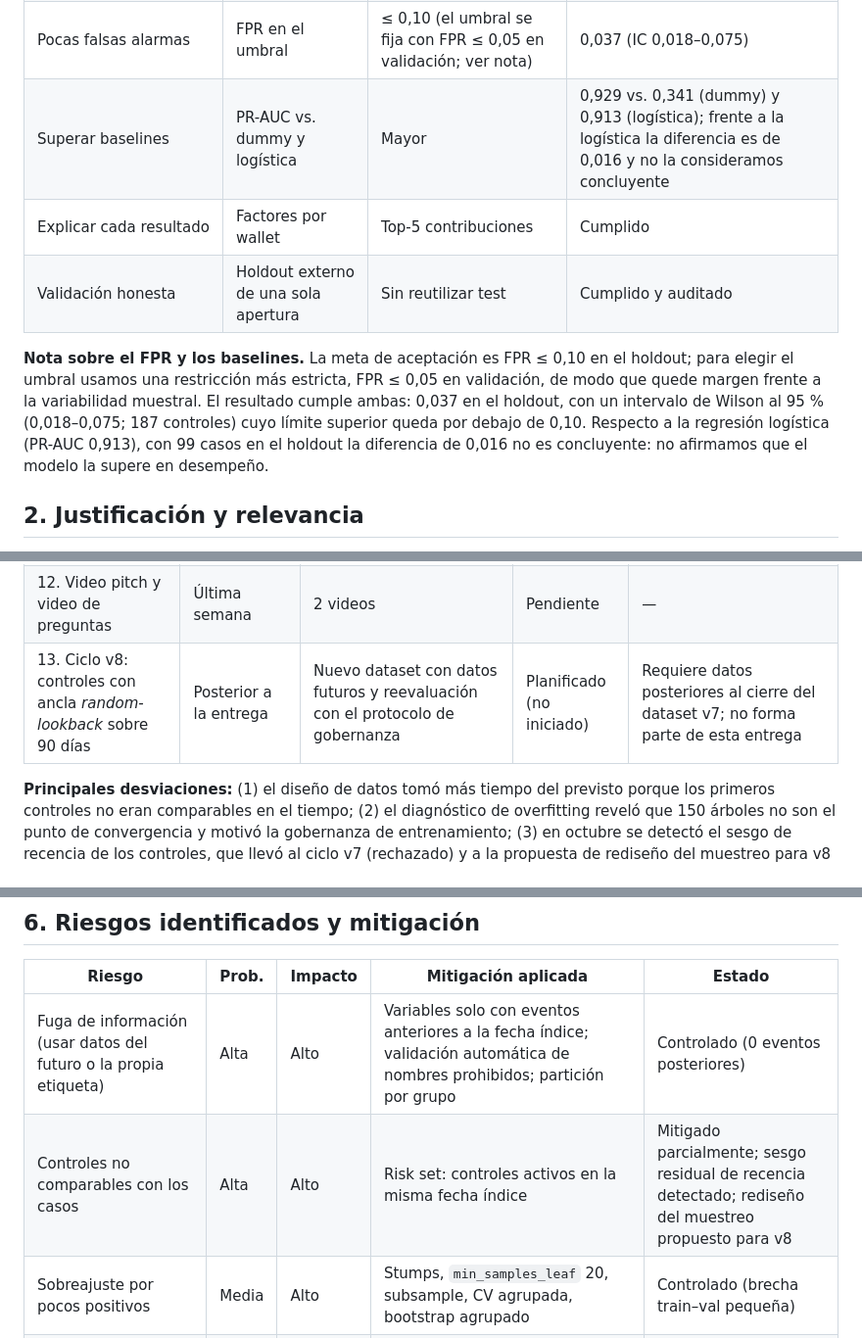
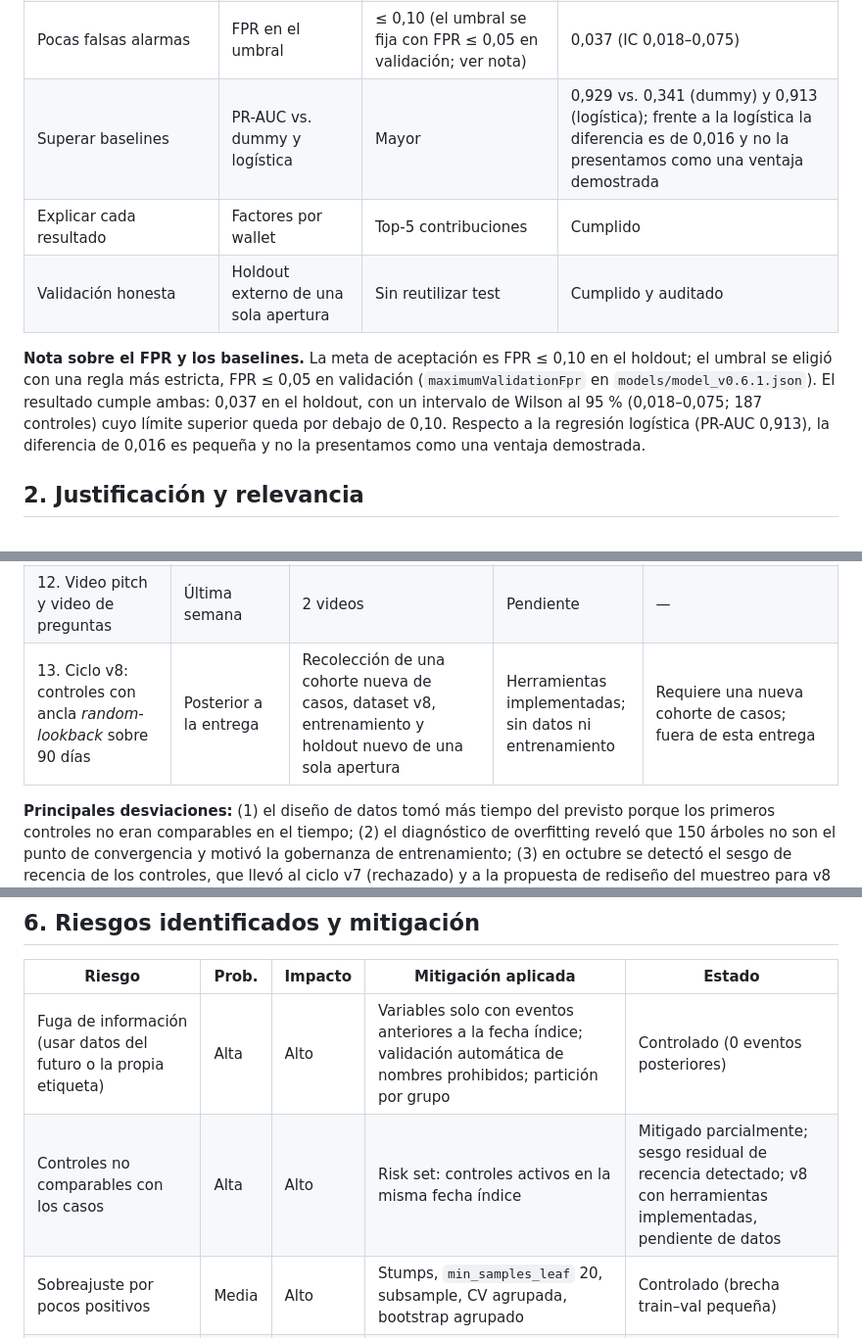
Before and after one commit to cvramire/TronSentinel-api, a Markdown page: docs/planificacion.md, 3 parts joined by grey strips. Shown at 98% size. GitHub-like rendering.

Commit message:
Planificación: ajusta la justificación del umbral y el estado del ciclo v8 a lo que está documentado

```diff
--- a/docs/planificacion.md
+++ b/docs/planificacion.md
@@ -20,11 +20,11 @@ wallet a las wallets que después fueron incluidas en la blacklist de Tether?
 | General: priorizar wallets TRON para revisión humana con un modelo explicable | Sistema desplegado y usable | API + interfaz públicas | Cumplido (modo SHADOW) |
 | Detectar wallets que luego son congeladas | Recall en el umbral (holdout externo) | ≥ 0,50 | 0,798 (IC 0,708–0,865) |
 | Pocas falsas alarmas | FPR en el umbral | ≤ 0,10 (el umbral se fija con FPR ≤ 0,05 en validación; ver nota) | 0,037 (IC 0,018–0,075) |
-| Superar baselines | PR-AUC vs. dummy y logística | Mayor | 0,929 vs. 0,341 (dummy) y 0,913 (logística); frente a la logística la diferencia es de 0,016 y no la consideramos concluyente |
+| Superar baselines | PR-AUC vs. dummy y logística | Mayor | 0,929 vs. 0,341 (dummy) y 0,913 (logística); frente a la logística la diferencia es de 0,016    y no la presentamos como una ventaja demostrada |
 | Explicar cada resultado | Factores por wallet | Top-5 contribuciones | Cumplido |
 | Validación honesta | Holdout externo de una sola apertura | Sin reutilizar test | Cumplido y auditado |
 
-**Nota sobre el FPR y los baselines.** La meta de aceptación es FPR ≤ 0,10 en el holdout; para elegir el umbral usamos una restricción más estricta, FPR ≤ 0,05 en validación, de modo que quede margen frente a la variabilidad muestral. El resultado cumple ambas: 0,037 en el holdout, con un intervalo de Wilson al 95 % (0,018–0,075; 187 controles) cuyo límite superior queda por debajo de 0,10. Respecto a la regresión logística (PR-AUC 0,913), con 99 casos en el holdout la diferencia de 0,016 no es concluyente: no afirmamos que el modelo la supere en desempeño.
+**Nota sobre el FPR y los baselines.** La meta de aceptación es FPR ≤ 0,10 en el holdout;    el umbral se eligió con una regla más estricta, FPR ≤ 0,05 en validación (`maximumValidationFpr` en `models/model_v0.6.1.json`). El resultado cumple ambas: 0,037 en el holdout, con un intervalo de Wilson al 95 % (0,018–0,075; 187 controles) cuyo límite superior queda por debajo de 0,10. Respecto a la regresión logística (PR-AUC 0,913), la diferencia de 0,016 es pequeña y no la presentamos como una ventaja demostrada.
 
 ## 2. Justificación y relevancia
 
@@ -68,7 +68,7 @@ datos y de las entregas.
 | 10. Interfaz final (demo sin clave, Acerca de, exportación) | S5–S6 | Interfaz desplegada | 23-oct-2026 | Cumplido |
 | 11. Repositorio, documentación y manual | S6 | README, `docs/`, notebooks 01–05, pruebas | 23-oct-2026 | Cumplido |
 | 12. Video pitch y video de preguntas | Última semana | 2 videos | Pendiente | — |
-| 13. Ciclo v8: controles con ancla *random-lookback* sobre 90 días | Posterior a la entrega | Nuevo dataset con datos futuros y reevaluación con el protocolo de gobernanza | Planificado (no iniciado) | Requiere datos posteriores al cierre del dataset v7; no forma parte de esta entrega |
+| 13. Ciclo v8: controles con ancla *random-lookback* sobre 90 días | Posterior a la entrega | Recolección de una cohorte nueva de casos, dataset v8, entrenamiento y holdout nuevo de una sola apertura | Herramientas implementadas; sin datos ni entrenamiento | Requiere una nueva cohorte de casos; fuera de esta entrega |
 
 **Principales desviaciones:** (1) el diseño de datos tomó más tiempo del previsto porque los primeros controles no eran
 comparables en el tiempo; (2) el diagnóstico de overfitting reveló que 150 árboles no son el punto de convergencia y
@@ -102,7 +102,7 @@ Ambos participamos en la definición del problema, las decisiones de diseño y l
 | Riesgo | Prob. | Impacto | Mitigación aplicada | Estado |
 |---|---|---|---|---|
 | Fuga de información (usar datos del futuro o la propia etiqueta) | Alta | Alto | Variables solo con eventos anteriores a la fecha índice; validación automática de nombres prohibidos; partición por grupo | Controlado (0 eventos posteriores) |
-| Controles no comparables con los casos | Alta | Alto | Risk set: controles activos en la misma fecha índice | Mitigado parcialmente; sesgo residual de recencia detectado; rediseño del muestreo propuesto para v8 |
+| Controles no comparables con los casos | Alta | Alto | Risk set: controles activos en la misma fecha índice | Mitigado parcialmente; sesgo residual de recencia detectado; v8 con herramientas implementadas, pendiente de datos |
 | Sobreajuste por pocos positivos | Media | Alto | Stumps, `min_samples_leaf` 20, subsample, CV agrupada, bootstrap agrupado | Controlado (brecha train–val pequeña) |
 | Reutilizar el test para elegir el modelo | Media | Alto | Registro de aperturas (`governance/data-openings.json`); holdout externo de una sola apertura | Controlado |
 | Límites de tasa de TronGrid (HTTP 429) | Alta | Medio | Reintentos con espera; `--delay-ms` y `--max-retries` | Controlado |
```
